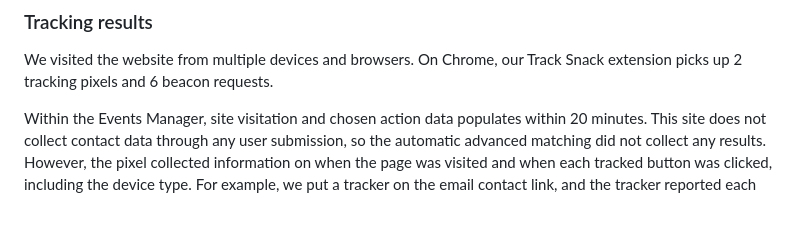
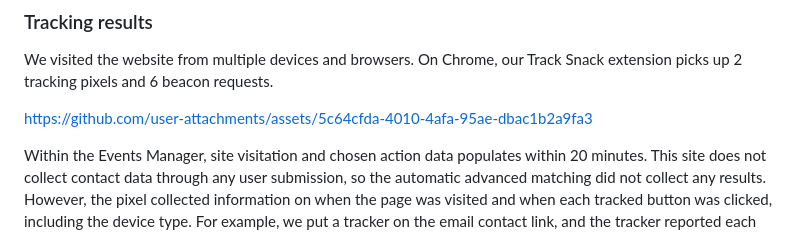
Before and after one commit to egkushelevsky/track-snack, a Markdown page: meta-pixel/META-PIXEL-README.md, the part around the change. Rendered like a GitHub page; blank space fills up the shorter version.

```diff
--- a/meta-pixel/META-PIXEL-README.md
+++ b/meta-pixel/META-PIXEL-README.md
@@ -40,6 +40,8 @@ Opening the site loads a setup tool, which makes it easy to track specific actio
 ### Tracking results
 We visited the website from multiple devices and browsers. On Chrome, our Track Snack extension picks up 2 tracking pixels and 6 beacon requests.
 
+https://github.com/user-attachments/assets/5c64cfda-4010-4afa-95ae-dbac1b2a9fa3
+
 Within the Events Manager, site visitation and chosen action data populates within 20 minutes. This site does not collect contact data through any user submission, so the automatic advanced matching did not collect any results. However, the pixel collected information on when the page was visited and when each tracked button was clicked, including the device type. For example, we put a tracker on the email contact link, and the tracker reported each time a browser went to send an email.
 
 Below is sample data collected on content views. Source: ViewContent-Devices-Nov 25, 2025, 12_00 AM_Dec 2, 2025, 12_00 AM.csv
```
